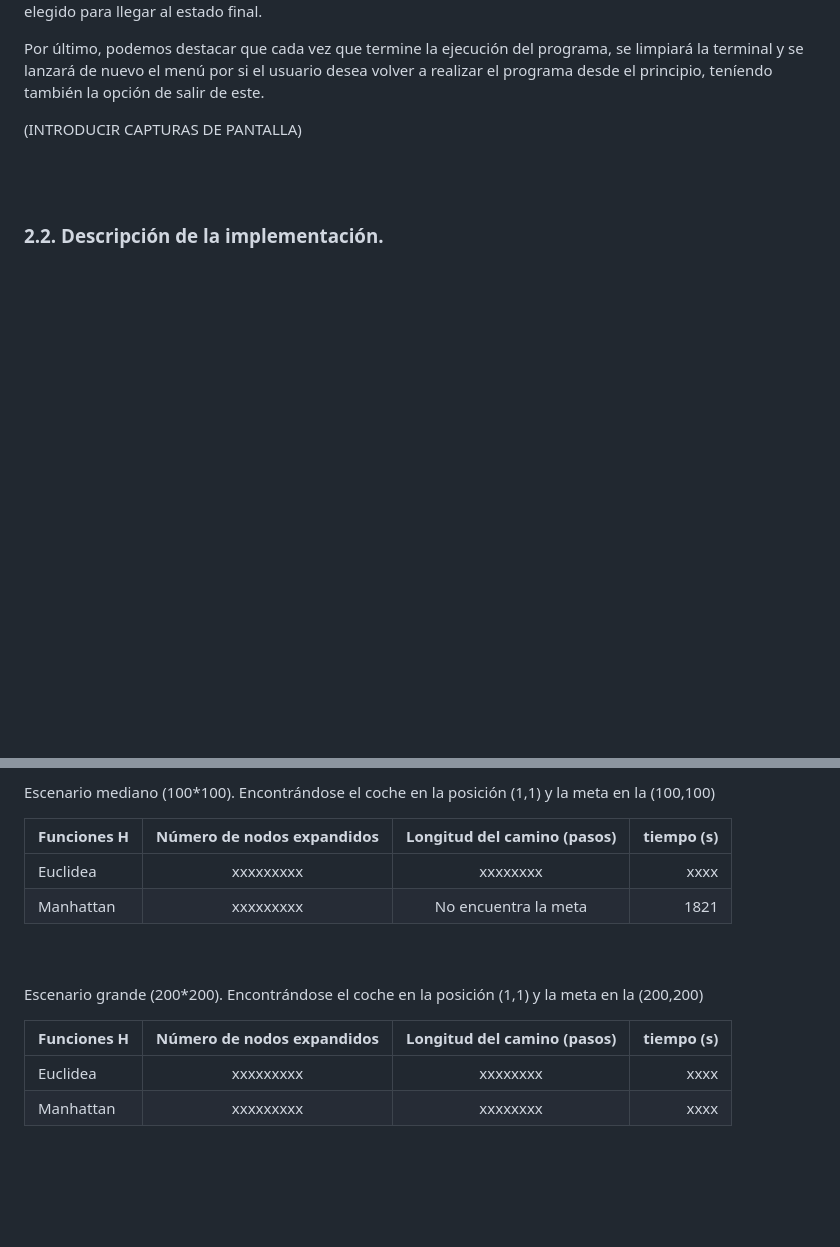
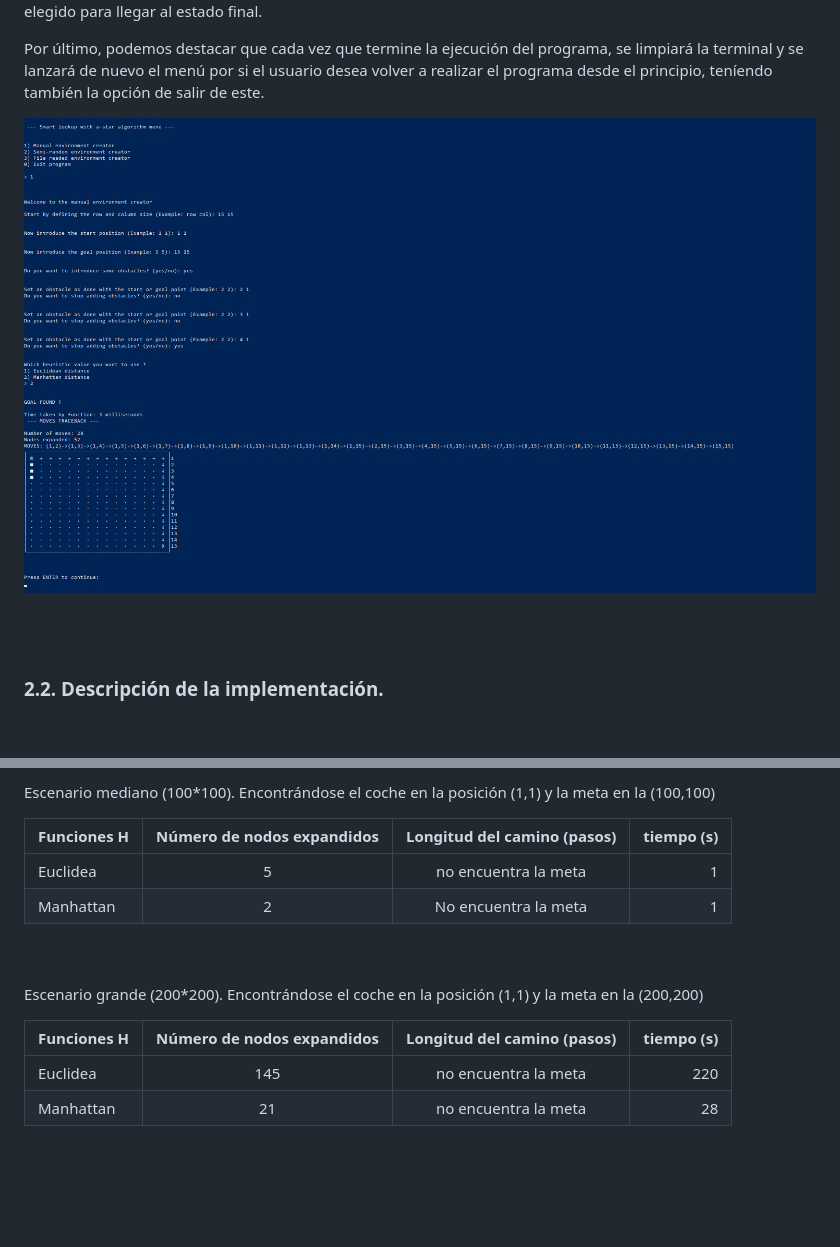
Before and after one commit to Eric-Durr/IA-P01-busqueda, a Markdown page: informe/REPORT.md, 2 parts joined by grey strips. Rendered like a GitHub page; pictures changed too: informe/image/running_example.png (added); blank space fills up the shorter version.

```diff
--- a/informe/REPORT.md
+++ b/informe/REPORT.md
@@ -136,8 +136,7 @@ Una vez se haya finalizado la inserción de todos los datos esperados, se genera
 
 Por último, podemos destacar que cada vez que termine la ejecución del programa, se limpiará la terminal y se lanzará de nuevo el menú por si el usuario desea volver a realizar el programa desde el principio, teníendo también la opción de salir de este.
 
-
-(INTRODUCIR CAPTURAS DE PANTALLA)
+![Ejemplo de ejecucioón del programa](./image/running_example.png)
 
 <br>
 <br>
@@ -1010,8 +1011,8 @@ Escenario mediano (100*100). Encontrándose el coche en la posición (1,1) y la
 
 | Funciones H | Número de nodos expandidos | Longitud del camino (pasos) | tiempo (s) |
 | :------------- | :----------: | :-----------: | -----------: |
-|  Euclidea | xxxxxxxxx | xxxxxxxx    | xxxx |
-| Manhattan   | xxxxxxxxx | No encuentra la meta  | 1821 |
+|  Euclidea | 5 | no encuentra la meta    | 1 |
+| Manhattan   | 2 | No encuentra la meta  | 1 |
 
 <br>
 <br>
@@ -1020,8 +1021,8 @@ Escenario grande (200*200). Encontrándose el coche en la posición (1,1) y la m
 
 | Funciones H | Número de nodos expandidos | Longitud del camino (pasos) | tiempo (s) |
 | :------------- | :----------: | :-----------: | -----------: |
-|  Euclidea | xxxxxxxxx | xxxxxxxx    | xxxx |
-| Manhattan   | xxxxxxxxx | xxxxxxxx  | xxxx |
+|  Euclidea | 145 | no encuentra la meta    | 220 |
+| Manhattan   | 21 | no encuentra la meta  | 28 |
 
 <!-- Resultados empíricos -> la situación del coche influye en las probabilidades de encontrar meta, no es altamente improbable pero si mucho menos probable. -->
 
```
Also changed, not shown: other parts of informe/REPORT.md (+19 -15 lines), informe/image/menu_launch.png (added), informe/image/random_options.png (added), 3 other files.
